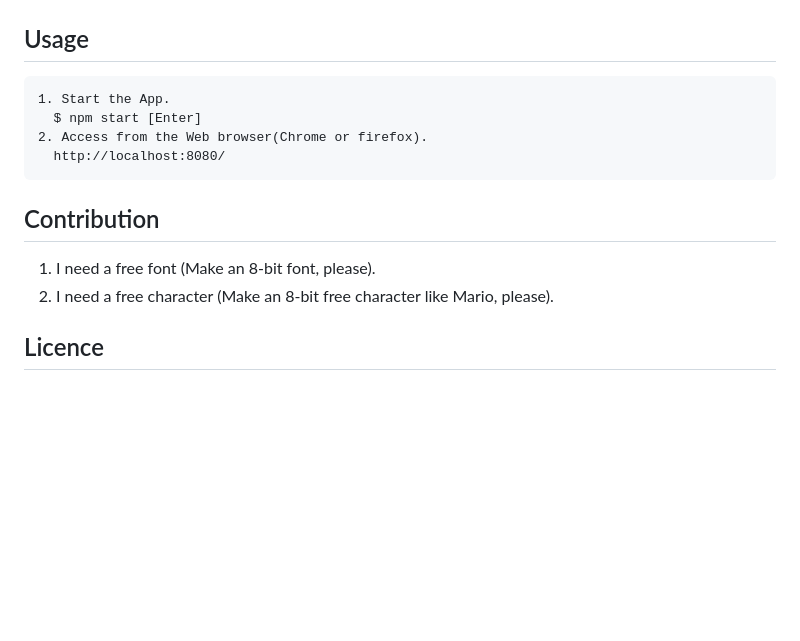
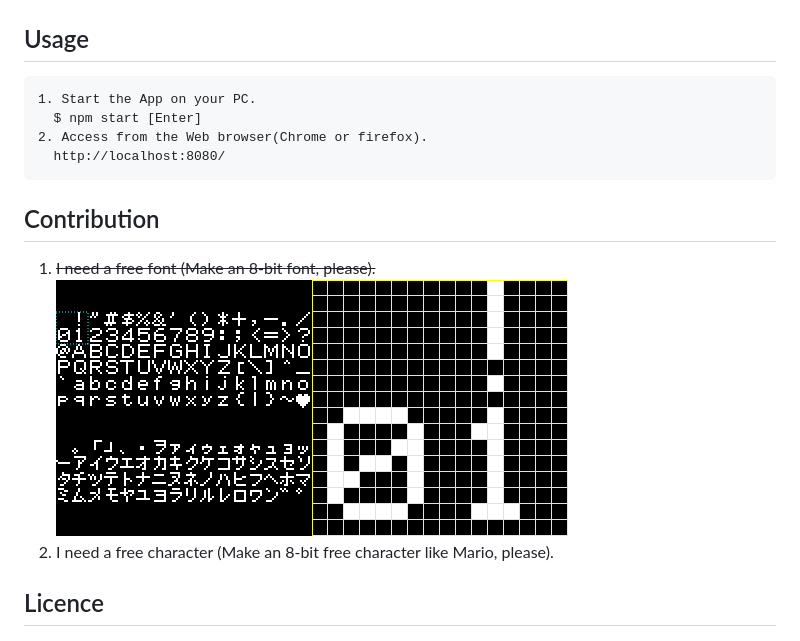
Before and after one commit to githubparticle/chrEditor, a Markdown page: README.md, the part around the change. GitHub-like rendering; pictures changed too: public/img/documents/misaki_gothic_ASCII_katakana.png (added); blank space fills up the shorter version.

Commit message:
add misaki_gothic_katakana.png

```diff
--- a/README.md
+++ b/README.md
@@ -39,14 +39,14 @@ and so on...).
 
 ## Usage
 
-    1. Start the App.
+    1. Start the App on your PC.
       $ npm start [Enter]
     2. Access from the Web browser(Chrome or firefox).
       http://localhost:8080/
 
 ## Contribution
 
-1. I need a free font (Make an 8-bit font, please).
+1. ~~I need a free font (Make an 8-bit font, please).~~ ![png](public/img/documents/misaki_gothic_ASCII_katakana.png)
 1. I need a free character (Make an 8-bit free character like Mario, please).
 
 ## Licence
```
